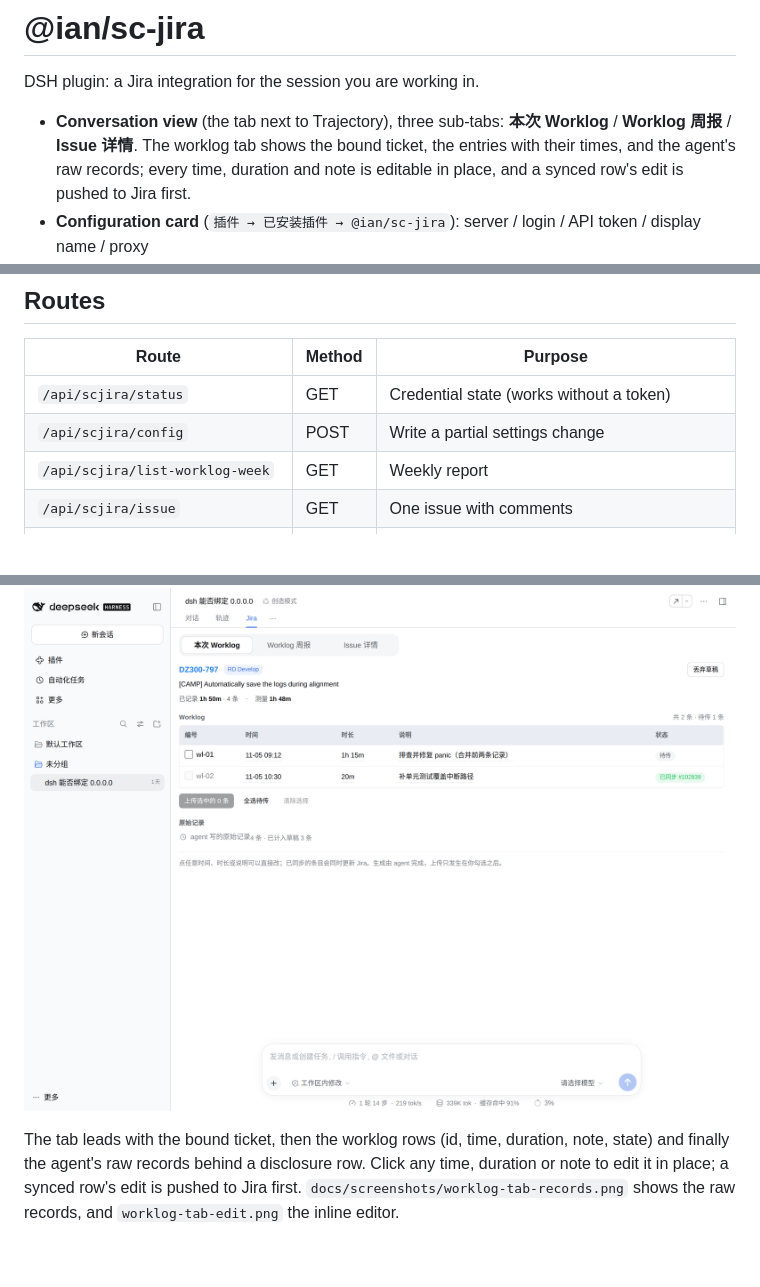
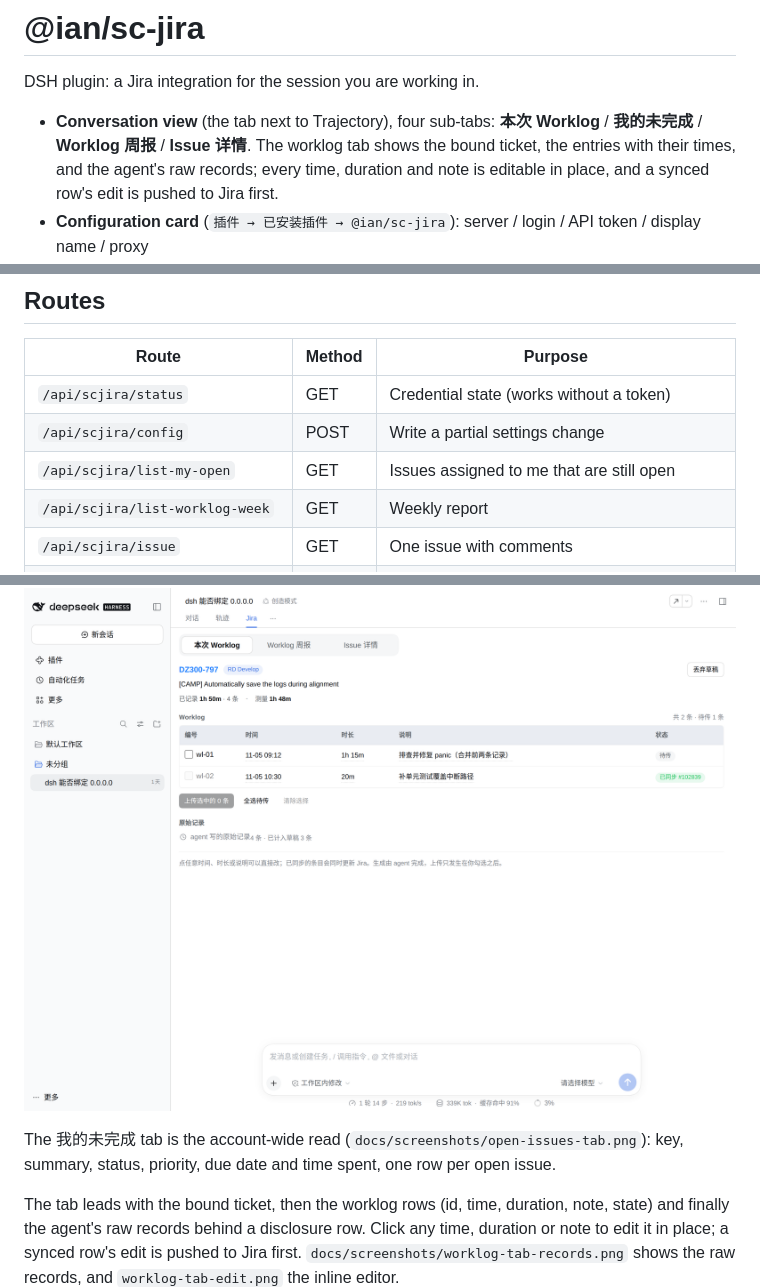
Before and after one commit to 1an-Y1n/sc-jira-dsh, a Markdown page: README.md, 3 parts joined by grey strips. Rendered like a GitHub page; blank space fills up the shorter version.

```diff
--- a/README.md
+++ b/README.md
@@ -2,8 +2,8 @@
 
 DSH plugin: a Jira integration for the session you are working in.
 
-- **Conversation view** (the tab next to Trajectory), three sub-tabs:
-  **本次 Worklog** / **Worklog 周报** / **Issue 详情**. The worklog tab shows the bound ticket,
+- **Conversation view** (the tab next to Trajectory), four sub-tabs:
+  **本次 Worklog** / **我的未完成** / **Worklog 周报** / **Issue 详情**. The worklog tab shows the bound ticket,
   the entries with their times, and the agent's raw records; every time, duration and note is
   editable in place, and a synced row's edit is pushed to Jira first.
 - **Configuration card** (`插件 → 已安装插件 → @ian/sc-jira`): server / login / API token /
@@ -151,6 +151,7 @@ pnpm run typecheck        # host + client
 |---|---|---|
 | `/api/scjira/status` | GET | Credential state (works without a token) |
 | `/api/scjira/config` | POST | Write a partial settings change |
+| `/api/scjira/list-my-open` | GET | Issues assigned to me that are still open |
 | `/api/scjira/list-worklog-week` | GET | Weekly report |
 | `/api/scjira/issue` | GET | One issue with comments |
 | `/api/scjira/worklog?sessionId=` | GET | The session's worklog document + totals |
@@ -187,6 +188,9 @@ pnpm run typecheck        # host + client
 
 ![The worklog tab](docs/screenshots/worklog-tab.png)
 
+The 我的未完成 tab is the account-wide read (`docs/screenshots/open-issues-tab.png`):
+key, summary, status, priority, due date and time spent, one row per open issue.
+
 The tab leads with the bound ticket, then the worklog rows (id, time, duration, note,
 state) and finally the agent's raw records behind a disclosure row. Click any time,
 duration or note to edit it in place; a synced row's edit is pushed to Jira first.
```
Also changed, not shown: docs/screenshots/open-issues-tab.png (added), 6 other files.
